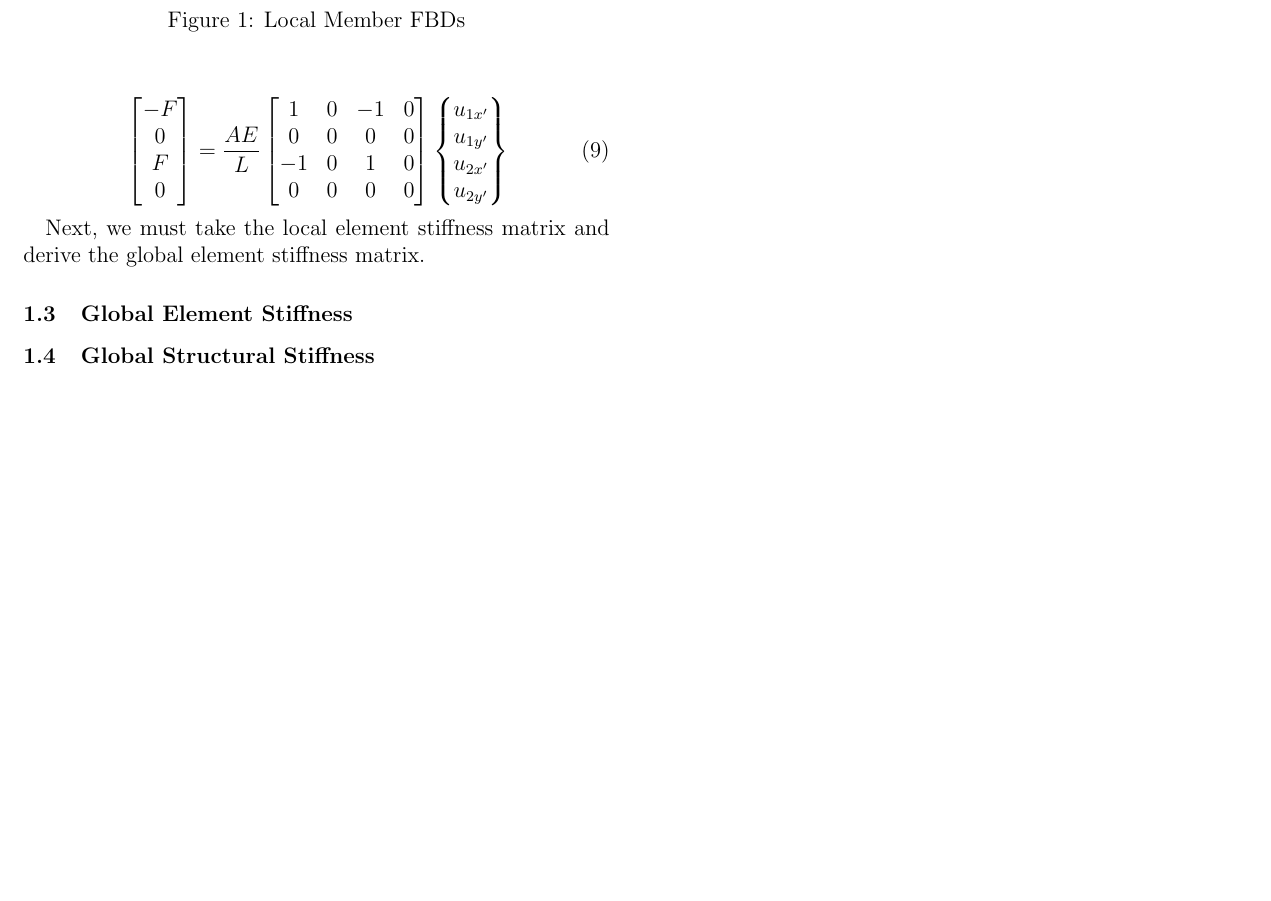
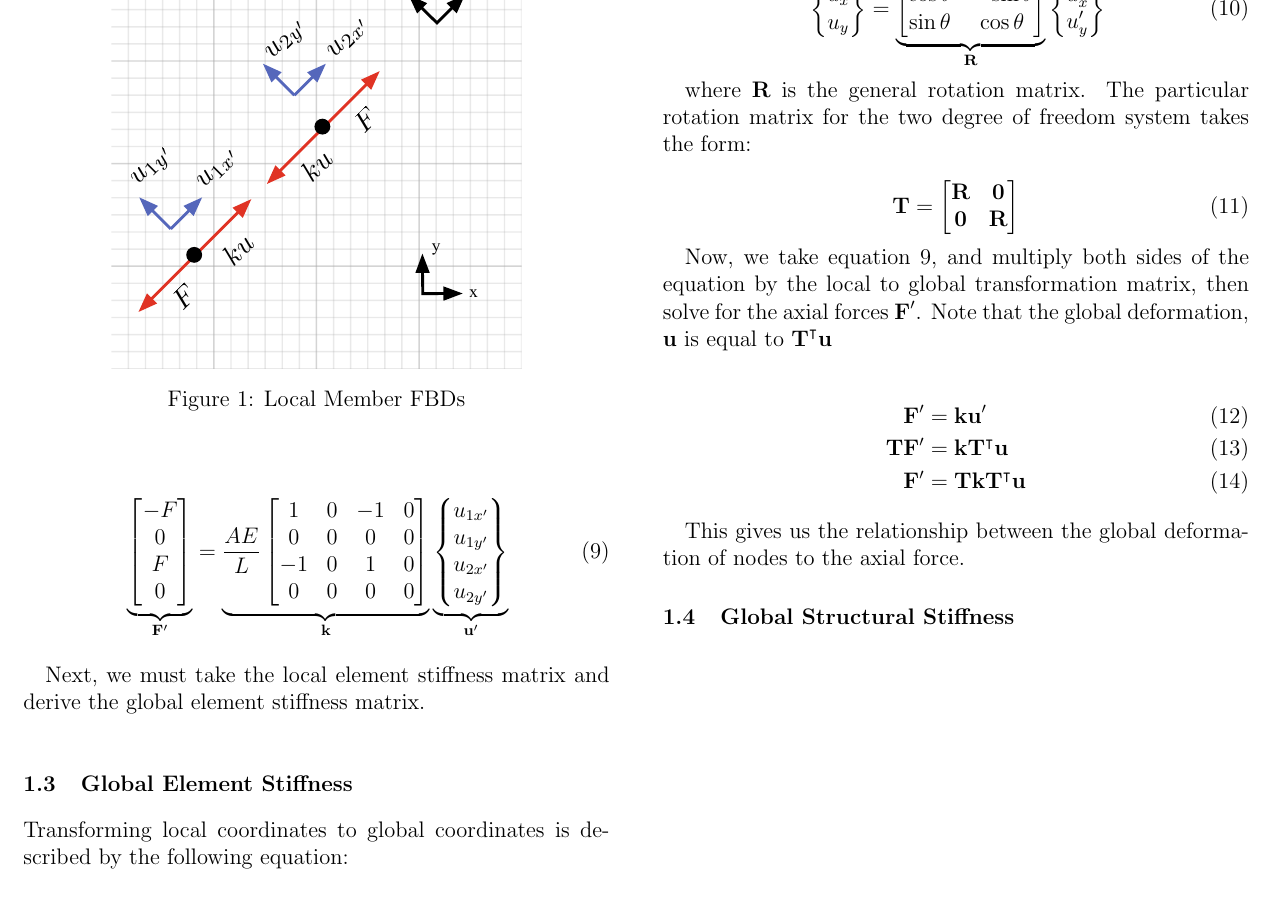
Before and after one commit to BrianChevalier/StructPy, a LaTeX document (Documentation/Main.tex, which reads Documentation/Sections/Truss_Stiffness.tex): part of page 3 of 3 before the commit and part of page 3 of 4 after it, cut at the place of the change, the shorter picture padded with empty space. The pictures show the PDF file Documentation/Main.pdf that the author committed with the source.

Commit message:
Added Global Element Stiffness Section

```diff
--- a/Documentation/Sections/Truss_Stiffness.tex
+++ b/Documentation/Sections/Truss_Stiffness.tex
@@ -79,12 +82,21 @@ Next we will put these equations in matrix form in terms of the local coordinate
 			-1 & 0 & 1 & 0\\
 			0 & 0 & 0 & 0\\
 		\end{bmatrix}
+	}_{\vec{k}}
+	\underbrace{
 		\begin{Bmatrix}
 			u_{1x'}\\ u_{1y'}\\ u_{2x'}\\ u_{2y'}\\
 		\end{Bmatrix}
+	}_{\vec{u'}}
+	\label{Eq:F=ku}
 \end{equation}
 
 Next, we must take the local element stiffness matrix and derive the global element stiffness matrix.
 
 \subsection{Global Element Stiffness}
 
+Transforming local coordinates to global coordinates is described by the following equation:
+
+\begin{equation}
+	\begin{Bmatrix}
+		u_x\\ u_y
@@ -91,3 +112,27 @@ Next, we must take the local element stiffness matrix and derive the global elem
+		u_x'\\ u_y'
+	\end{Bmatrix}
+\end{equation}
+
+where $\vec{R}$ is the general rotation matrix. The particular rotation matrix for the two degree of freedom system takes the form:
+
+\begin{equation}
+	\vec{T}
+	=
+	\begin{bmatrix}
+		\vec{R} & \vec{0}\\
+		\vec{0} & \vec{R}\\
+	\end{bmatrix}
+\end{equation}
+
+Now, we take equation \ref{Eq:F=ku}, and multiply both sides of the equation by the local to global transformation matrix, then solve for the axial forces $\vec{F}'$. Note that the global deformation, $\vec{u}$ is equal to $\vec{T}^\intercal \vec{u}$
+
+\begin{align}
+	\vec{F}' &= \vec{k} \vec{u}'\\
+	\vec{T} \vec{F}' &= \vec{k} \vec{T}^\intercal \vec{u}\\
+	\vec{F}' &= \vec{T} \vec{k} \vec{T}^\intercal \vec{u}
+\end{align}
+
+This gives us the relationship between the global deformation of nodes to the axial force.
 
 \subsection{Global Structural Stiffness}
 
```
Also changed, not shown: Documentation/Main.pdf, Documentation/Sections/Truss_Stiffness.tex (12 more changed lines). Lines whose indentation alone changed are shown as unchanged.
